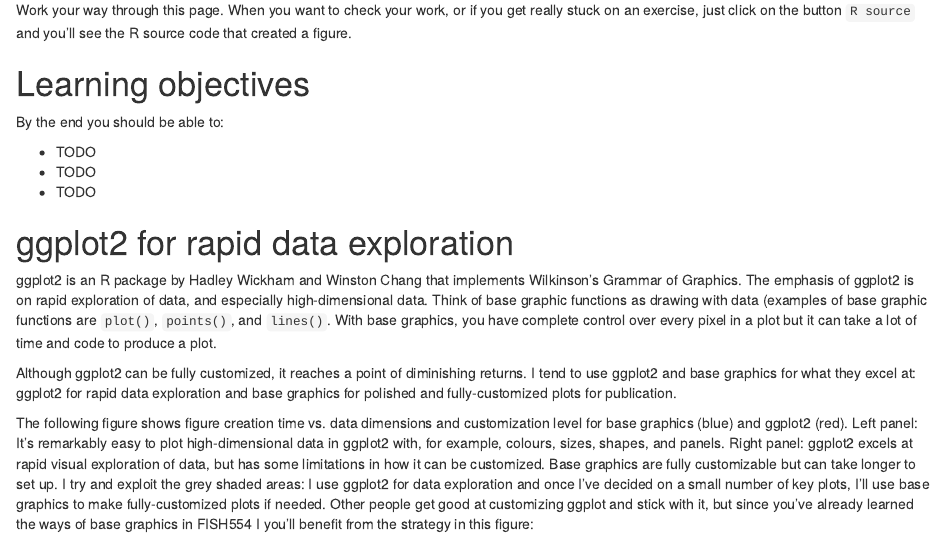
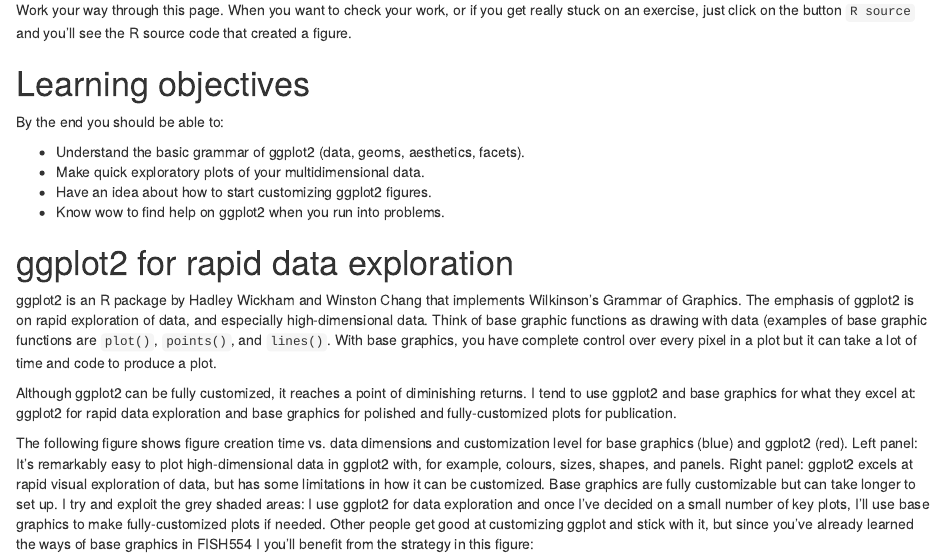
Before and after one commit to seananderson/ggplot2-FISH554, an R Markdown document (index.Rmd): the page in a window 1100 px wide, from 150 px down. Rendered offline with R 4.5, knitr and Pandoc, with nearby package versions; drawn as R Markdown's standard HTML page in place of the format the file asks for; code that draws random numbers runs with fixed seeds of ours.

Commit message:
Add objectives

```diff
--- a/index.Rmd
+++ b/index.Rmd
@@ -26,9 +26,10 @@
 
 By the end you should be able to:
 
-- TODO
-- TODO
-- TODO
+- Understand the basic grammar of ggplot2 (data, geoms, aesthetics, facets).
+- Make quick exploratory plots of your multidimensional data.
+- Have an idea about how to start customizing ggplot2 figures.
+- Know wow to find help on ggplot2 when you run into problems.
 
 # ggplot2 for rapid data exploration
 
```
Also changed, not shown: index.html.
